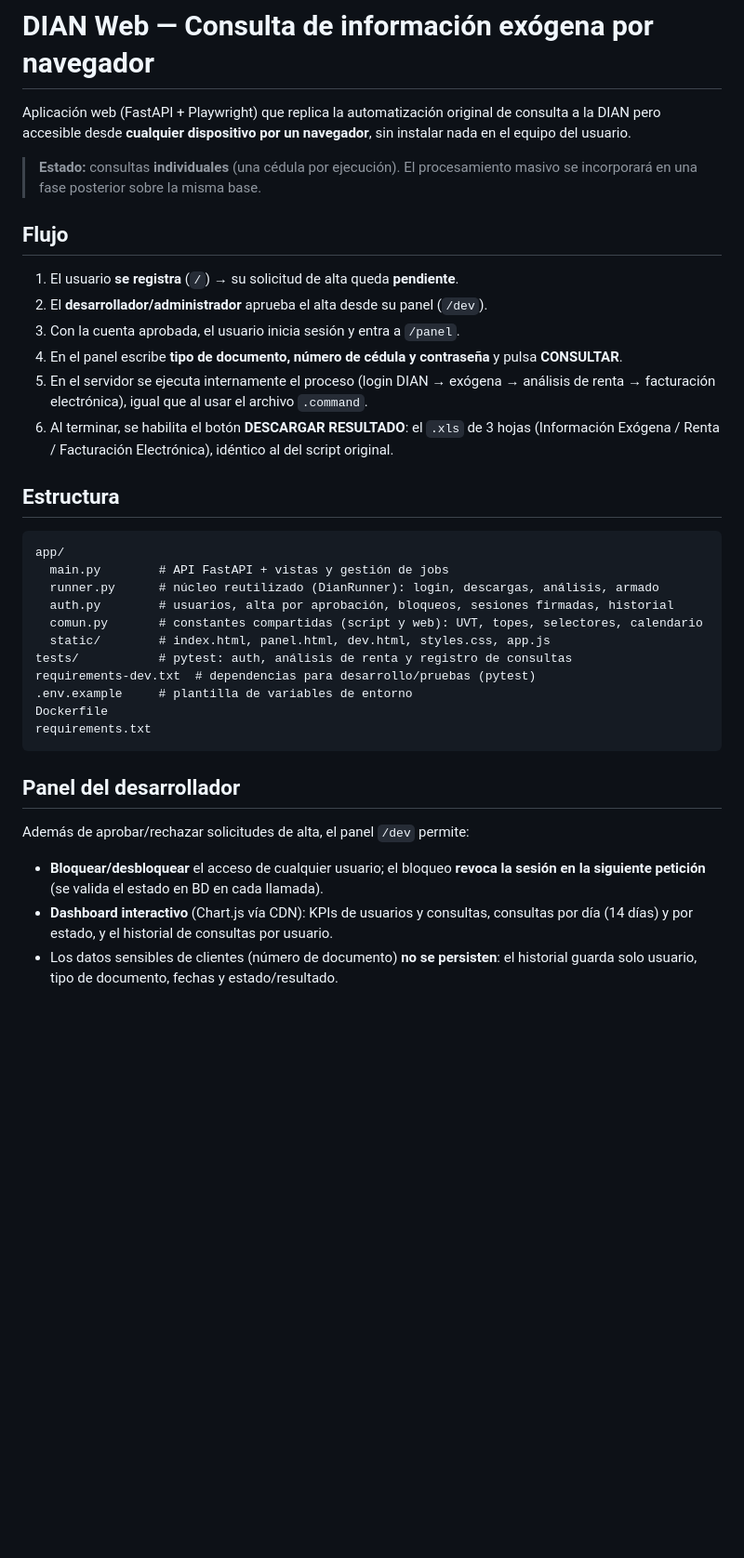
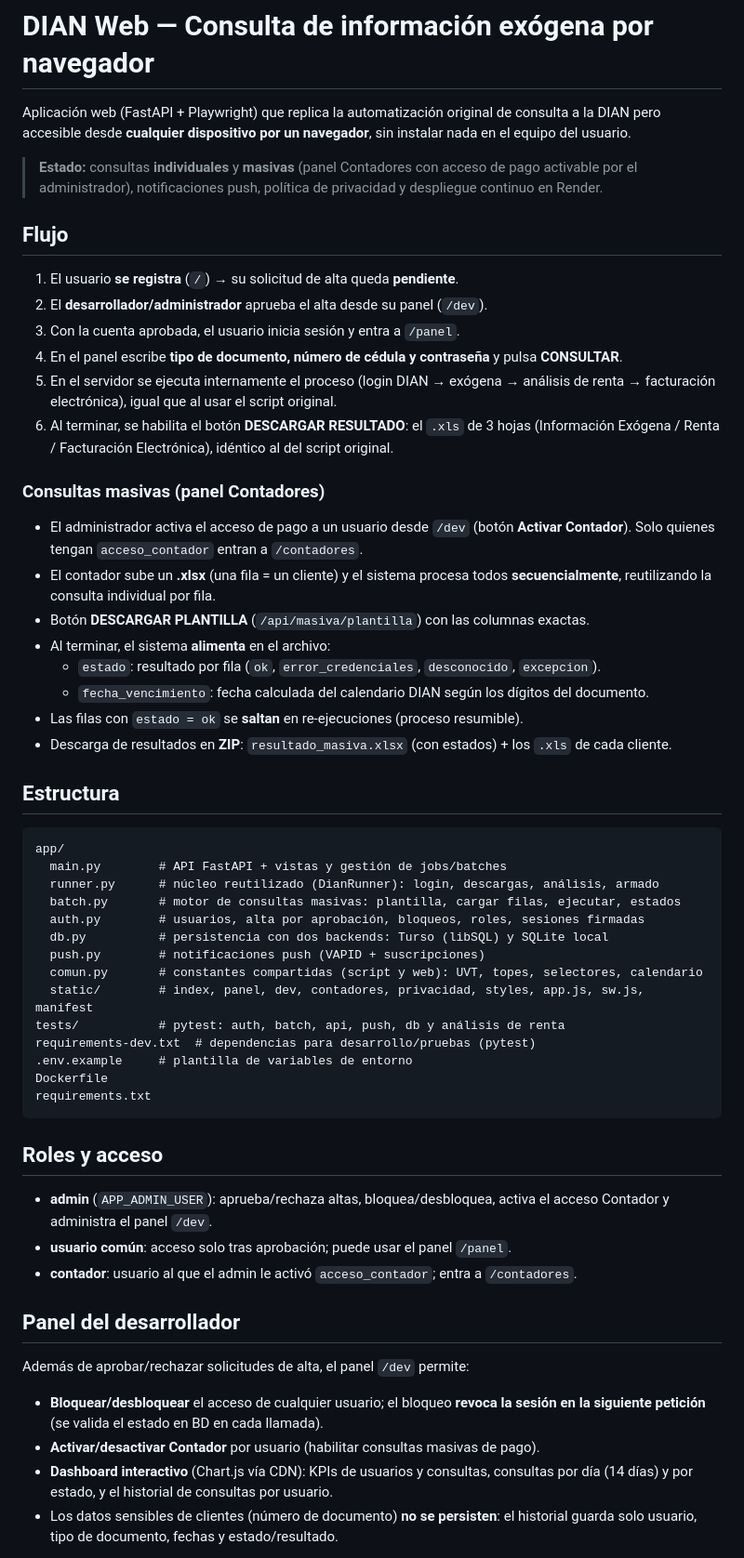
Before and after one commit to RICORDOB/DIAN-WEB-CONSULTAS, a Markdown page: README.md, the part around one of its changes. Shown at 93% size. Drawn GitHub-style; blank space fills up the shorter version.

````diff
--- a/README.md
+++ b/README.md
@@ -4,8 +4,9 @@ Aplicación web (FastAPI + Playwright) que replica la automatización original d
 consulta a la DIAN pero accesible desde **cualquier dispositivo por un navegador**,
 sin instalar nada en el equipo del usuario.
 
-> **Estado:** consultas **individuales** (una cédula por ejecución). El procesamiento
-> masivo se incorporará en una fase posterior sobre la misma base.
+> **Estado:** consultas **individuales** y **masivas** (panel Contadores con acceso
+> de pago activable por el administrador), notificaciones push, política de
+> privacidad y despliegue continuo en Render.
 
 ## Flujo
 
@@ -15,25 +16,49 @@ sin instalar nada en el equipo del usuario.
 4. En el panel escribe **tipo de documento, número de cédula y contraseña** y pulsa
    **CONSULTAR**.
 5. En el servidor se ejecuta internamente el proceso (login DIAN → exógena →
-   análisis de renta → facturación electrónica), igual que al usar el archivo `.command`.
+   análisis de renta → facturación electrónica), igual que al usar el script original.
 6. Al terminar, se habilita el botón **DESCARGAR RESULTADO**: el `.xls` de 3 hojas
    (Información Exógena / Renta / Facturación Electrónica), idéntico al del script original.
+
+### Consultas masivas (panel Contadores)
+
+- El administrador activa el acceso de pago a un usuario desde `/dev`
+  (botón **Activar Contador**). Solo quienes tengan `acceso_contador` entran a `/contadores`.
+- El contador sube un **.xlsx** (una fila = un cliente) y el sistema procesa todos
+  **secuencialmente**, reutilizando la consulta individual por fila.
+- Botón **DESCARGAR PLANTILLA** (`/api/masiva/plantilla`) con las columnas exactas.
+- Al terminar, el sistema **alimenta** en el archivo:
+  - `estado`: resultado por fila (`ok`, `error_credenciales`, `desconocido`, `excepcion`).
+  - `fecha_vencimiento`: fecha calculada del calendario DIAN según los dígitos del documento.
+- Las filas con `estado = ok` se **saltan** en re-ejecuciones (proceso resumible).
+- Descarga de resultados en **ZIP**: `resultado_masiva.xlsx` (con estados) + los
+  `.xls` de cada cliente.
 
 ## Estructura
 
 ```
 app/
-  main.py        # API FastAPI + vistas y gestión de jobs
+  main.py        # API FastAPI + vistas y gestión de jobs/batches
   runner.py      # núcleo reutilizado (DianRunner): login, descargas, análisis, armado
-  auth.py        # usuarios, alta por aprobación, bloqueos, sesiones firmadas, historial
+  batch.py       # motor de consultas masivas: plantilla, cargar filas, ejecutar, estados
+  auth.py        # usuarios, alta por aprobación, bloqueos, roles, sesiones firmadas
+  db.py          # persistencia con dos backends: Turso (libSQL) y SQLite local
+  push.py        # notificaciones push (VAPID + suscripciones)
   comun.py       # constantes compartidas (script y web): UVT, topes, selectores, calendario
-  static/        # index.html, panel.html, dev.html, styles.css, app.js
-tests/           # pytest: auth, análisis de renta y registro de consultas
+  static/        # index, panel, dev, contadores, privacidad, styles, app.js, sw.js, manifest
+tests/           # pytest: auth, batch, api, push, db y análisis de renta
 requirements-dev.txt  # dependencias para desarrollo/pruebas (pytest)
 .env.example     # plantilla de variables de entorno
 Dockerfile
 requirements.txt
 ```
+
+## Roles y acceso
+
+- **admin** (`APP_ADMIN_USER`): aprueba/rechaza altas, bloquea/desbloquea, activa el
+  acceso Contador y administra el panel `/dev`.
+- **usuario común**: acceso solo tras aprobación; puede usar el panel `/panel`.
+- **contador**: usuario al que el admin le activó `acceso_contador`; entra a `/contadores`.
 
 ## Panel del desarrollador
 
@@ -41,6 +66,7 @@ Además de aprobar/rechazar solicitudes de alta, el panel `/dev` permite:
 
 - **Bloquear/desbloquear** el acceso de cualquier usuario; el bloqueo **revoca la sesión
   en la siguiente petición** (se valida el estado en BD en cada llamada).
+- **Activar/desactivar Contador** por usuario (habilitar consultas masivas de pago).
 - **Dashboard interactivo** (Chart.js vía CDN): KPIs de usuarios y consultas, consultas
   por día (14 días) y por estado, y el historial de consultas por usuario.
 - Los datos sensibles de clientes (número de documento) **no se persisten**: el historial
````
Also changed, not shown: other parts of README.md (+28 -6 lines), API.md (added, +147 -0 lines).
